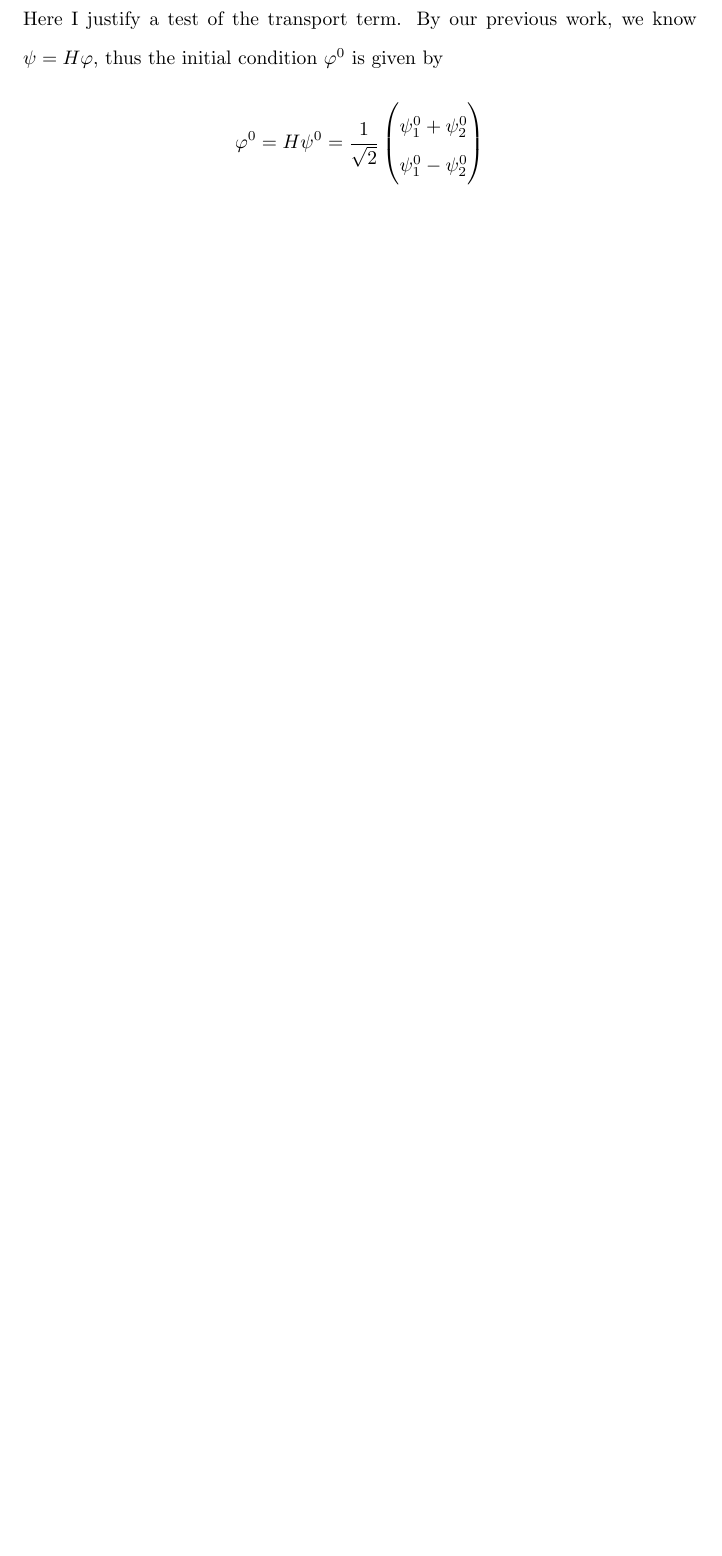
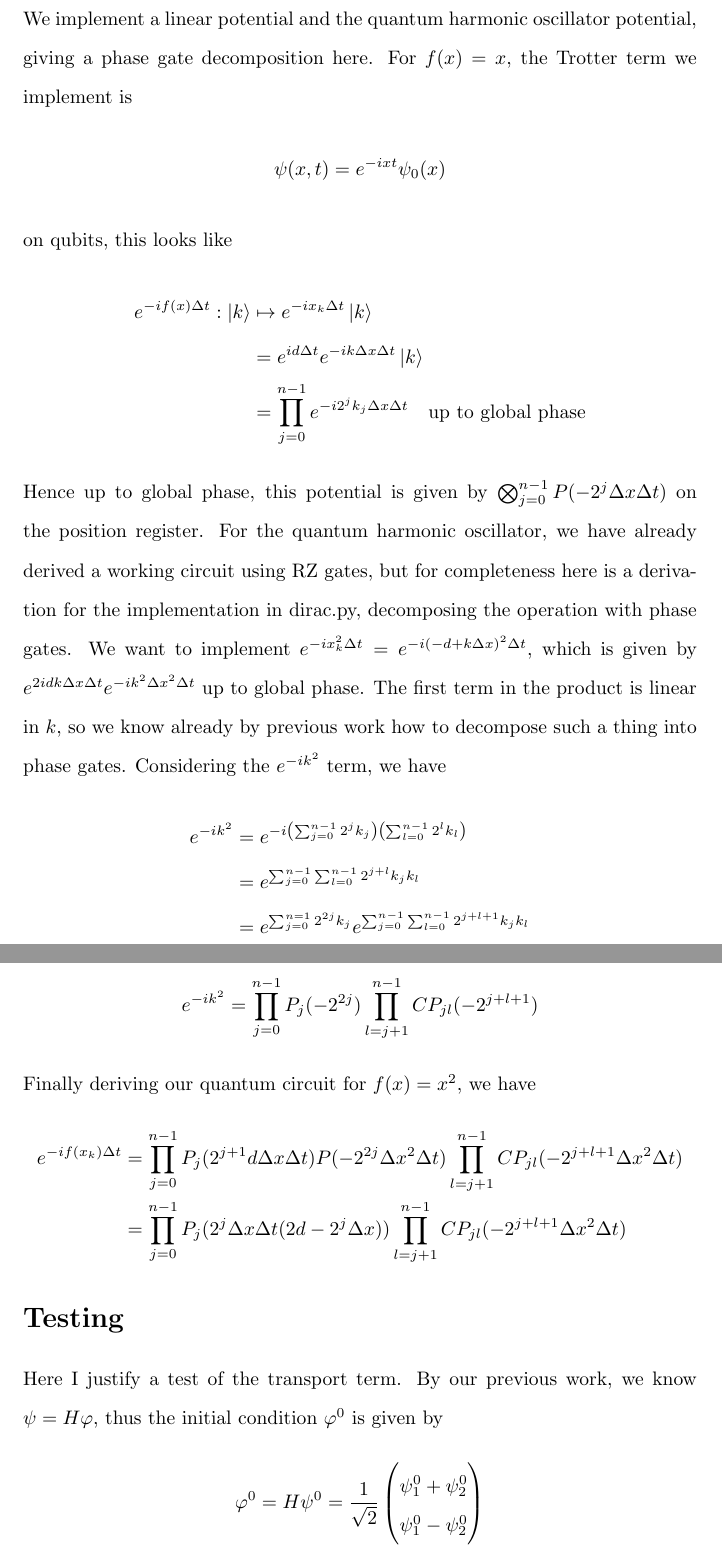
Before and after one commit to jason-dever/quantum-sim, a LaTeX document (1d-sim/written/dirac.tex): part of page 6 of 6 before the commit and two parts of pages 6 and 7 of 8 after it, the two joined at a grey line, cut at the place of the change, the shorter picture padded with empty space. Compiled offline with pdfLaTeX.

Commit message:
add potential derivation

```diff
--- a/1d-sim/written/dirac.tex
+++ b/1d-sim/written/dirac.tex
@@ -141,6 +141,42 @@ Fortunately, $\sigma_z$ is diagonal in the standard basis, so we have the follow
 On qubits we want to map $\ket{0}\ket{\psi_1} + \ket{1}\ket{\psi_2} \mapsto e^{-im \Delta t}
 \ket{0} \ket{\psi_1} + e^{im \Delta t}\ket{1}\ket{\psi_2}$. This is implemented with
 a single $R_Z(2m \Delta t)$ on the spinor qubit.
+\section*{Potentials}
+We implement a linear potential and the quantum harmonic oscillator potential,
+giving a phase gate decomposition here.
+For $f(x) = x$, the Trotter term we implement is
+\begin{align*}
+    \psi(x, t) = e^{-ixt} \psi_0(x)
+\end{align*}
+on qubits, this looks like
+\begin{align*}
+    e^{-if(x)\Delta t}: \ket{k} &\mapsto e^{-ix_k\Delta t} \ket{k} \\
+    &= e^{id\Delta t} e^{-ik\Delta x \Delta t} \ket{k} \\
+    &= \prod_{j=0}^{n-1} e^{-i2^jk_j \Delta x \Delta t} \text{\quad up to global phase}
+\end{align*}
+Hence up to global phase, this potential is given by $\bigotimes_{j=0}^{n-1} P(-2^j \Delta x \Delta t)$
+on the position register. For the quantum harmonic oscillator, we have already
+derived a working circuit using RZ gates, but for completeness here is a derivation
+for the implementation in dirac.py, decomposing the operation with phase gates.
+We want to implement $e^{-i x_k^2 \Delta t} = e^{-i (-d + k \Delta x)^2 \Delta t}$,
+which is given by $e^{2idk\Delta x \Delta t}e^{-ik^2 \Delta x^2 \Delta t}$ up to global phase.
+The first term in the product is linear in $k$, so we know already by previous work
+how to decompose such a thing into phase gates. Considering the $e^{-ik^2}$ term, we have
+\begin{align*}
+    e^{-ik^2} &= e^{-i\left( \sum_{j=0}^{n-1} 2^j k_j \right) \left( \sum_{l=0}^{n-1} 2^l k_l \right)} \\
+    &= e^{\sum_{j=0}^{n-1} \sum_{l=0}^{n-1} 2^{j+l} k_j k_l} \\
+    &= e^{\sum_{j=0}^{n=1} 2^{2j}k_j} e^{\sum_{j=0}^{n-1}\sum_{l=0}^{n-1}2^{j+l+1}k_j k_l}
+\end{align*}
+This can be decomposed into phase gates as follows.
+\begin{align*}
+    e^{-ik^2} &= \prod_{j=0}^{n-1} P_j(-2^{2j})\prod_{l=j+1}^{n-1}CP_{jl}(-2^{j+l+1})
+\end{align*}
+Finally deriving our quantum circuit for $f(x) = x^2$, we have
+\begin{align*}
+    e^{-if(x_k)\Delta t} &= \prod_{j=0}^{n-1} P_j(2^{j+1}d \Delta x \Delta t)P(-2^{2j}\Delta x^2 \Delta t)
+    \prod_{l=j+1}^{n-1} CP_{jl}(-2^{j+l+1}\Delta x^2 \Delta t) \\
+    &= \prod_{j=0}^{n-1} P_j(2^j \Delta x \Delta t(2d - 2^j \Delta x)) \prod_{l=j+1}^{n-1}CP_{jl}(-2^{j+l+1}\Delta x^2 \Delta t)
+\end{align*}
 \section*{Testing}
 Here I justify a test of the transport term. By our previous work,
 we know $\psi = H \varphi$, thus the initial condition $\varphi^0$ is given by
```
Also changed, not shown: 1d-sim/written/dirac.pdf.
